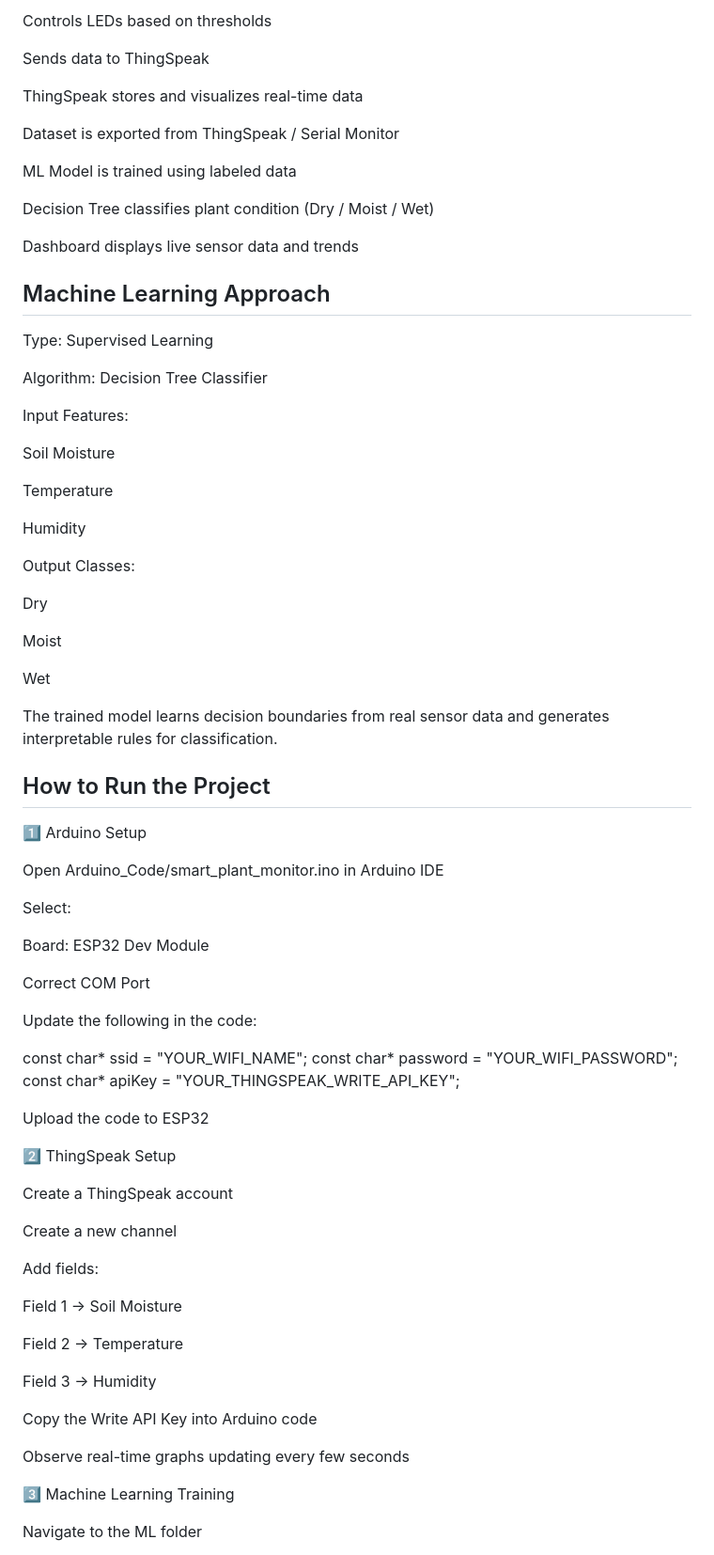
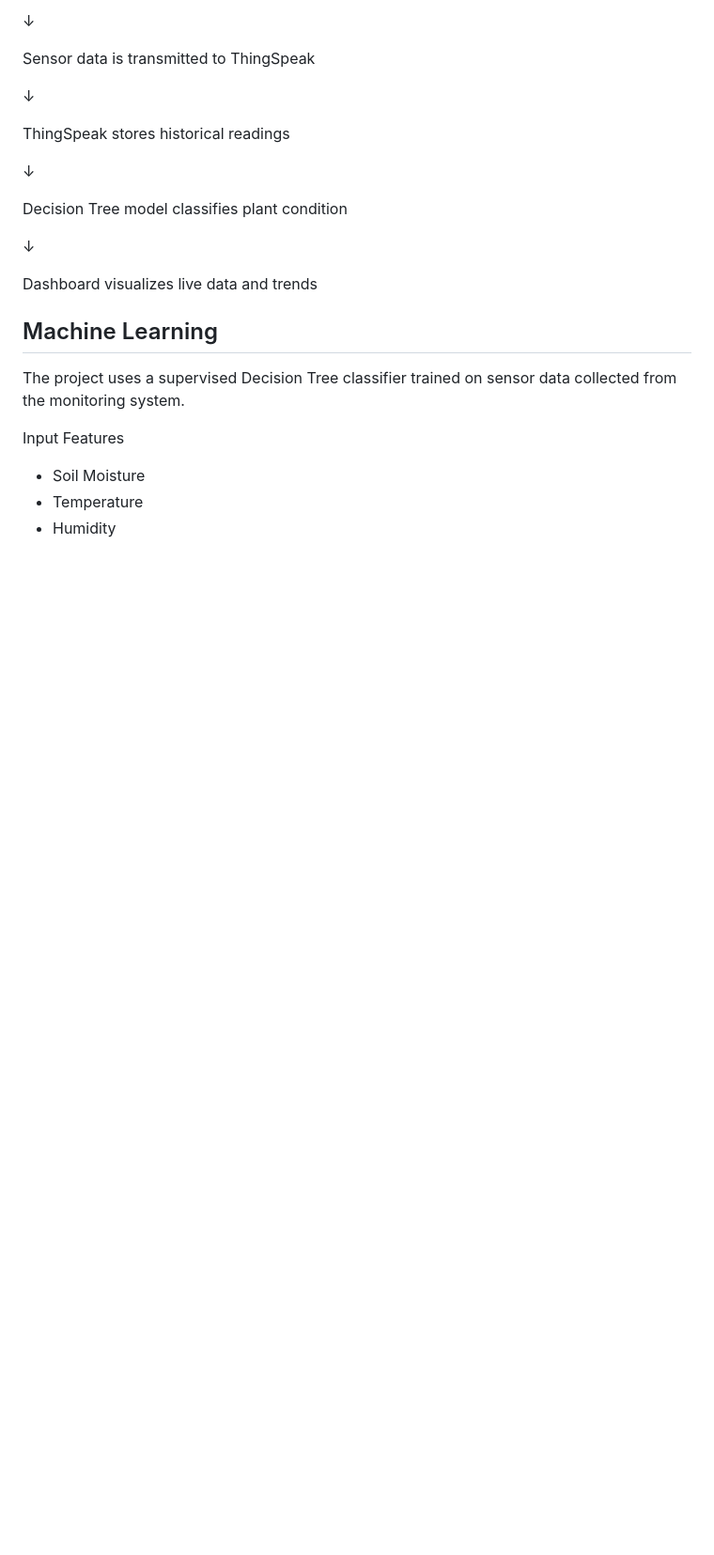
Before and after one commit to rmanasvi2006/Smart-Plant-Health-Monitor, a Markdown page: README.md, the part around one of its changes. Shown at 94% size. Drawn GitHub-style; blank space fills up the shorter version.

```diff
--- a/README.md
+++ b/README.md
@@ -101,81 +74,26 @@ ESP32 reads sensor values and:
 
-Controls LEDs based on thresholds
+↓
 
-Sends data to ThingSpeak
+Sensor data is transmitted to ThingSpeak
 
-ThingSpeak stores and visualizes real-time data
+↓
 
-Dataset is exported from ThingSpeak / Serial Monitor
+ThingSpeak stores historical readings
 
-ML Model is trained using labeled data
+↓
 
-Decision Tree classifies plant condition (Dry / Moist / Wet)
+Decision Tree model classifies plant condition
 
-Dashboard displays live sensor data and trends
+↓
 
-## Machine Learning Approach
+Dashboard visualizes live data and trends
 
-Type: Supervised Learning
+## Machine Learning
 
-Algorithm: Decision Tree Classifier
+The project uses a supervised Decision Tree classifier trained on sensor data collected from the monitoring system.
 
-Input Features:
+Input Features
+- Soil Moisture
+- Temperature
+- Humidity
 
-Soil Moisture
-
-Temperature
-
-Humidity
-
-Output Classes:
-
-Dry
-
-Moist
-
-Wet
-
-The trained model learns decision boundaries from real sensor data and generates interpretable rules for classification.
-
-## How to Run the Project
-1️⃣ Arduino Setup
-
-Open Arduino_Code/smart_plant_monitor.ino in Arduino IDE
-
-Select:
-
-Board: ESP32 Dev Module
-
-Correct COM Port
-
-Update the following in the code:
-
-const char* ssid = "YOUR_WIFI_NAME";
-const char* password = "YOUR_WIFI_PASSWORD";
-const char* apiKey = "YOUR_THINGSPEAK_WRITE_API_KEY";
-
-
-Upload the code to ESP32
-
-2️⃣ ThingSpeak Setup
-
-Create a ThingSpeak account
-
-Create a new channel
-
-Add fields:
-
-Field 1 → Soil Moisture
-
-Field 2 → Temperature
-
-Field 3 → Humidity
-
-Copy the Write API Key into Arduino code
-
-Observe real-time graphs updating every few seconds
-
-3️⃣ Machine Learning Training
-
-Navigate to the ML folder
-
```
Also changed, not shown: other parts of README.md (+48 -98 lines).
